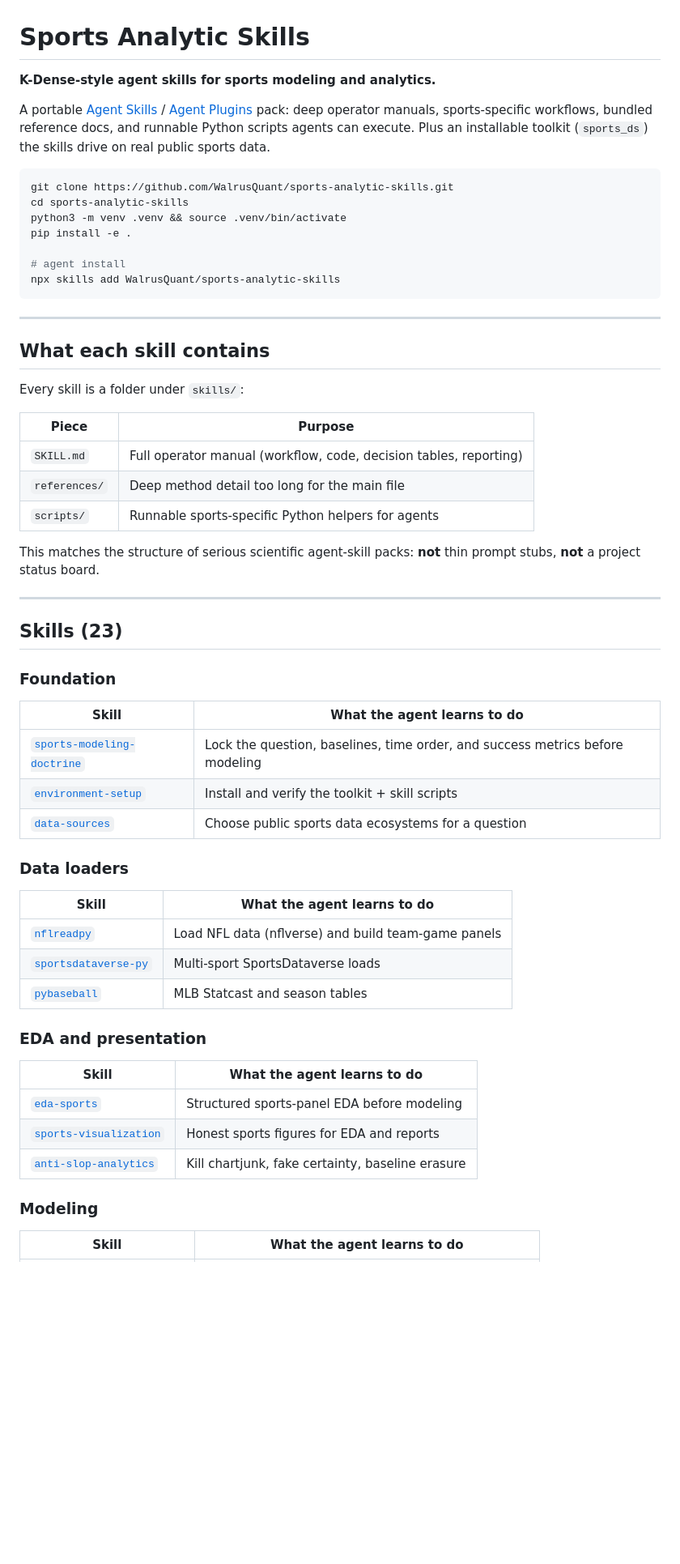
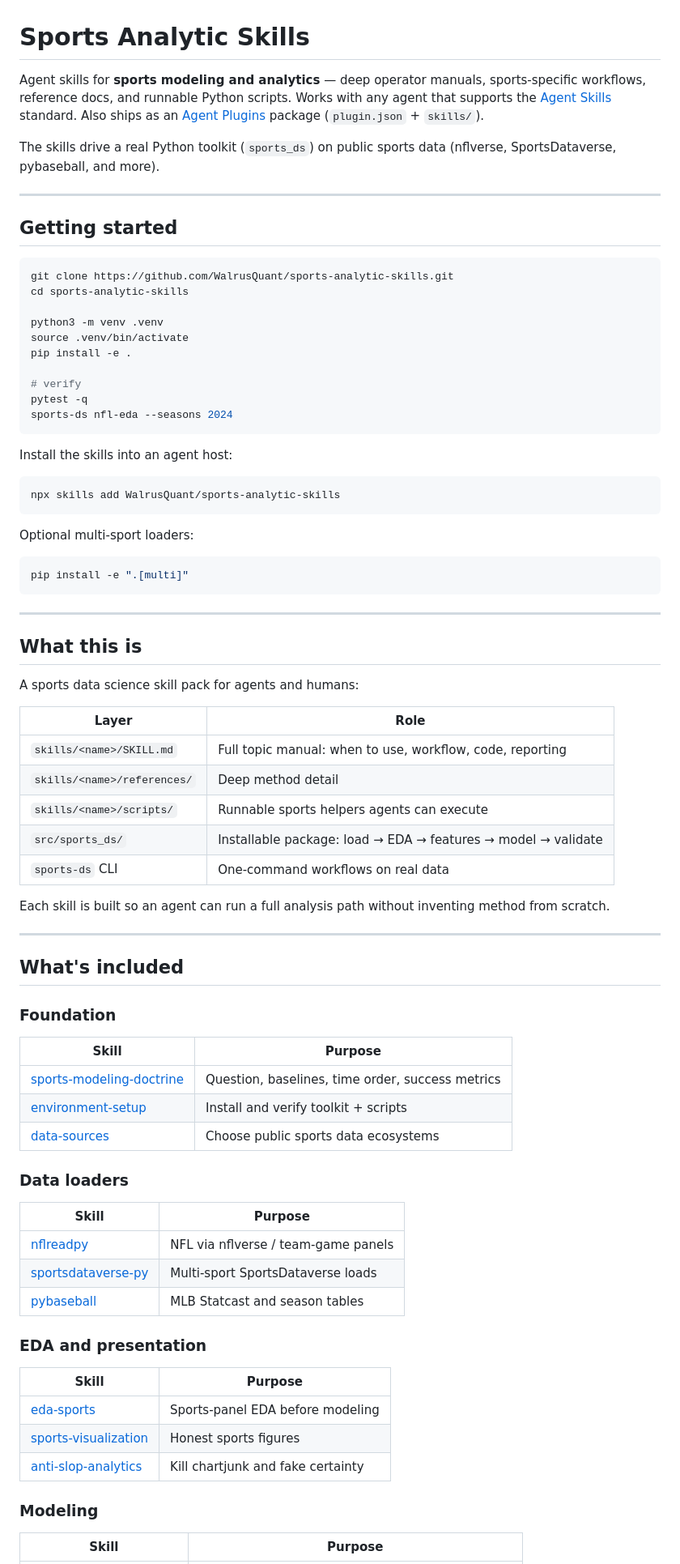
Before and after one commit to WalrusQuant/sports-analytic-skills, a Markdown page: README.md, the part around one of its changes. Shown at 81% size. GitHub-like rendering; blank space fills up the shorter version.

````diff
--- a/README.md
+++ b/README.md
@@ -1,62 +1,79 @@
 # Sports Analytic Skills
 
-**K-Dense-style agent skills for sports modeling and analytics.**
+Agent skills for **sports modeling and analytics** — deep operator manuals, sports-specific workflows, reference docs, and runnable Python scripts. Works with any agent that supports the [Agent Skills](https://agentskills.io/) standard. Also ships as an [Agent Plugins](https://agent-plugins.org/) package (`plugin.json` + `skills/`).
 
-A portable [Agent Skills](https://agentskills.io/) / [Agent Plugins](https://agent-plugins.org/) pack: deep operator manuals, sports-specific workflows, bundled reference docs, and runnable Python scripts agents can execute. Plus an installable toolkit (`sports_ds`) the skills drive on real public sports data.
+The skills drive a real Python toolkit (`sports_ds`) on public sports data (nflverse, SportsDataverse, pybaseball, and more).
+
+---
+
+## Getting started
 
 ```bash
 git clone https://github.com/WalrusQuant/sports-analytic-skills.git
 cd sports-analytic-skills
-python3 -m venv .venv && source .venv/bin/activate
+
+python3 -m venv .venv
+source .venv/bin/activate
 pip install -e .
 
-# agent install
+# verify
+pytest -q
+sports-ds nfl-eda --seasons 2024
+```
+
+Install the skills into an agent host:
+
+```bash
 npx skills add WalrusQuant/sports-analytic-skills
+```
+
+Optional multi-sport loaders:
+
+```bash
+pip install -e ".[multi]"
 ```
 
 ---
 
-## What each skill contains
+## What this is
 
-Every skill is a folder under `skills/`:
+A sports data science skill pack for agents and humans:
 
-| Piece | Purpose |
+| Layer | Role |
 |---|---|
-| `SKILL.md` | Full operator manual (workflow, code, decision tables, reporting) |
-| `references/` | Deep method detail too long for the main file |
-| `scripts/` | Runnable sports-specific Python helpers for agents |
+| `skills/<name>/SKILL.md` | Full topic manual: when to use, workflow, code, reporting |
+| `skills/<name>/references/` | Deep method detail |
+| `skills/<name>/scripts/` | Runnable sports helpers agents can execute |
+| `src/sports_ds/` | Installable package: load → EDA → features → model → validate |
+| `sports-ds` CLI | One-command workflows on real data |
 
-This matches the structure of serious scientific agent-skill packs: **not** thin prompt stubs, **not** a project status board.
+Each skill is built so an agent can run a full analysis path without inventing method from scratch.
 
 ---
 
-## Skills (23)
+## What's included
 
 ### Foundation
-
-| Skill | What the agent learns to do |
+| Skill | Purpose |
 |---|---|
-| [`sports-modeling-doctrine`](skills/sports-modeling-doctrine/) | Lock the question, baselines, time order, and success metrics before modeling |
-| [`environment-setup`](skills/environment-setup/) | Install and verify the toolkit + skill scripts |
-| [`data-sources`](skills/data-sources/) | Choose public sports data ecosystems for a question |
+| [sports-modeling-doctrine](skills/sports-modeling-doctrine/) | Question, baselines, time order, success metrics |
+| [environment-setup](skills/environment-setup/) | Install and verify toolkit + scripts |
+| [data-sources](skills/data-sources/) | Choose public sports data ecosystems |
 
 ### Data loaders
-
-| Skill | What the agent learns to do |
+| Skill | Purpose |
 |---|---|
-| [`nflreadpy`](skills/nflreadpy/) | Load NFL data (nflverse) and build team-game panels |
-| [`sportsdataverse-py`](skills/sportsdataverse-py/) | Multi-sport SportsDataverse loads |
-| [`pybaseball`](skills/pybaseball/) | MLB Statcast and season tables |
+| [nflreadpy](skills/nflreadpy/) | NFL via nflverse / team-game panels |
+| [sportsdataverse-py](skills/sportsdataverse-py/) | Multi-sport SportsDataverse loads |
+| [pybaseball](skills/pybaseball/) | MLB Statcast and season tables |
 
 ### EDA and presentation
-
-| Skill | What the agent learns to do |
+| Skill | Purpose |
 |---|---|
-| [`eda-sports`](skills/eda-sports/) | Structured sports-panel EDA before modeling |
-| [`sports-visualization`](skills/sports-visualization/) | Honest sports figures for EDA and reports |
-| [`anti-slop-analytics`](skills/anti-slop-analytics/) | Kill chartjunk, fake certainty, baseline erasure |
+| [eda-sports](skills/eda-sports/) | Sports-panel EDA before modeling |
+| [sports-visualization](skills/sports-visualization/) | Honest sports figures |
+| [anti-slop-analytics](skills/anti-slop-analytics/) | Kill chartjunk and fake certainty |
 
 ### Modeling
-
-| Skill | What the agent learns to do |
+| Skill | Purpose |
 |---|---|
````
Also changed, not shown: other parts of README.md (+58 -55 lines).
